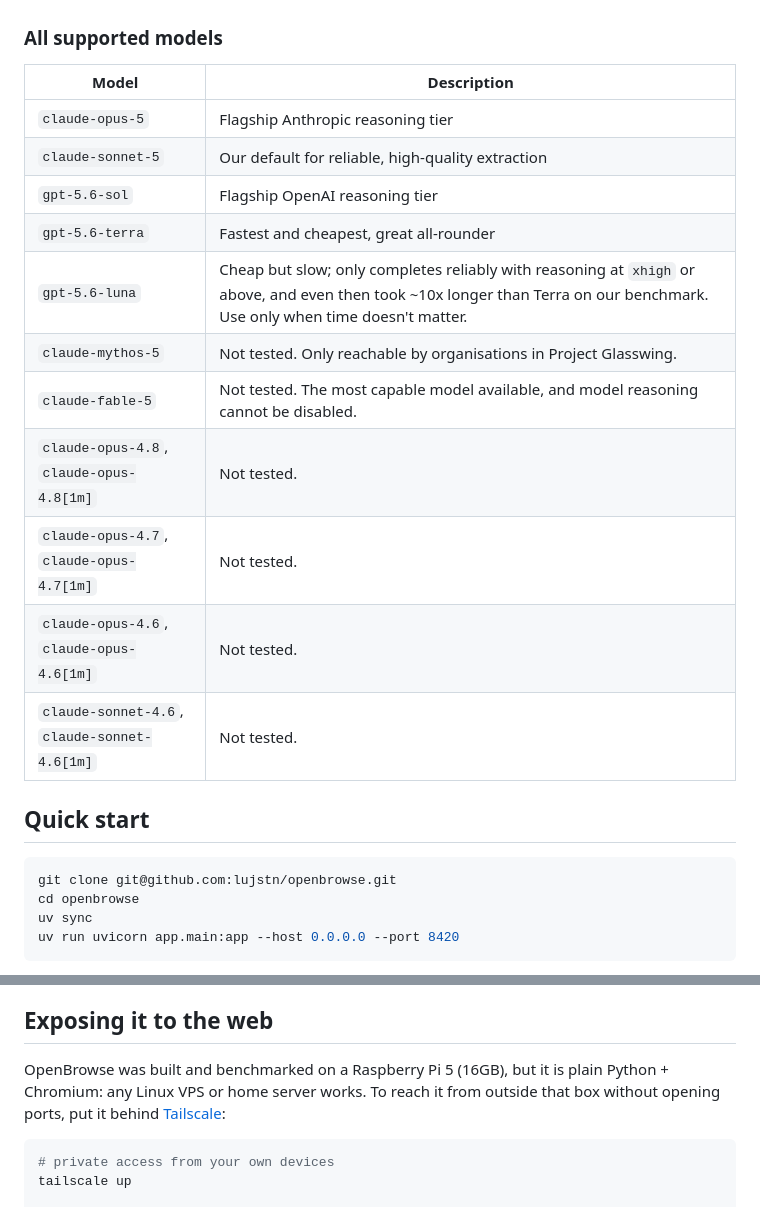
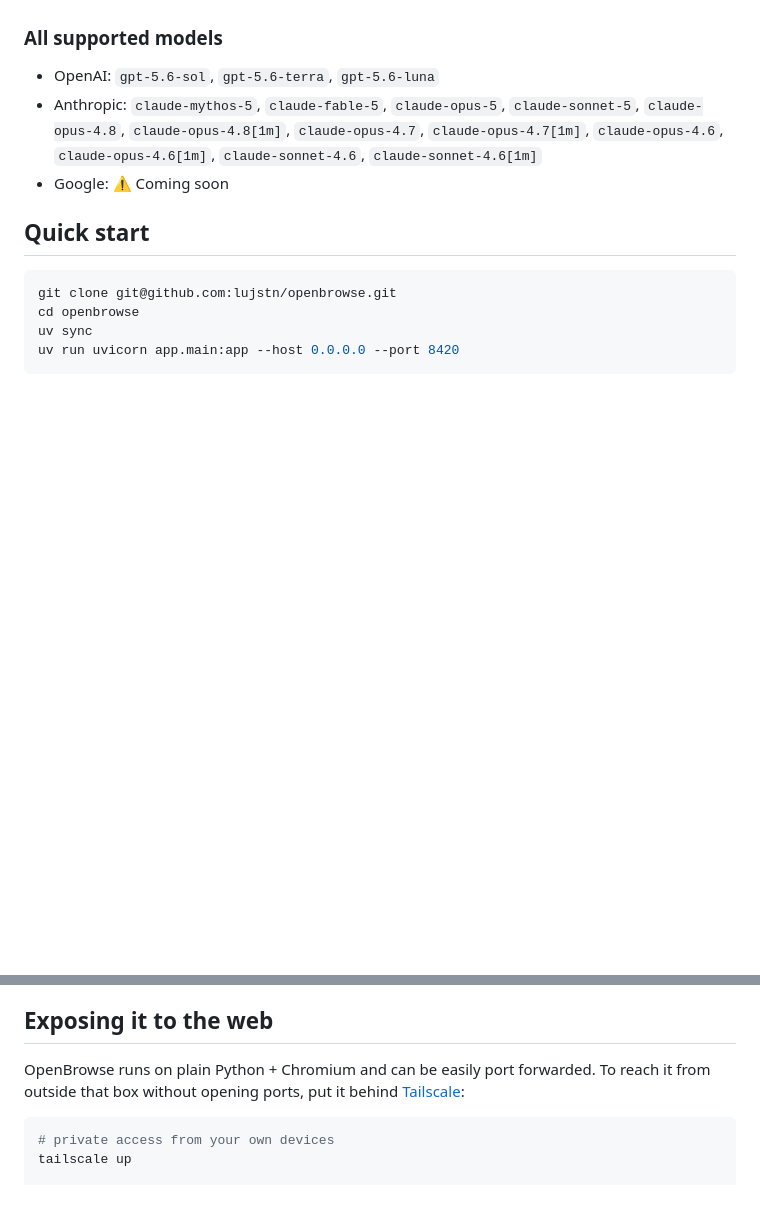
Before and after one commit to lujstn/openbrowse, a Markdown page: README.md, 2 parts joined by grey strips. Rendered like a GitHub page; blank space fills up the shorter version.

````diff
--- a/README.md
+++ b/README.md
@@ -52,19 +62,9 @@ OpenBrowse separates two kinds of reasoning. **Browser thinking** is our way of
 
 ### All supported models
 
-| Model | Description |
-| --- | --- |
-| `claude-opus-5` | Flagship Anthropic reasoning tier |
-| `claude-sonnet-5` | Our default for reliable, high-quality extraction |
-| `gpt-5.6-sol` | Flagship OpenAI reasoning tier |
-| `gpt-5.6-terra` | Fastest and cheapest, great all-rounder |
-| `gpt-5.6-luna` | Cheap but slow; only completes reliably with reasoning at `xhigh` or above, and even then took ~10x longer than Terra on our benchmark. Use only when time doesn't matter. |
-| `claude-mythos-5` | Not tested. Only reachable by organisations in Project Glasswing. |
-| `claude-fable-5` | Not tested. The most capable model available, and model reasoning cannot be disabled. |
-| `claude-opus-4.8`, `claude-opus-4.8[1m]` | Not tested. |
-| `claude-opus-4.7`, `claude-opus-4.7[1m]` | Not tested. |
-| `claude-opus-4.6`, `claude-opus-4.6[1m]` | Not tested. |
-| `claude-sonnet-4.6`, `claude-sonnet-4.6[1m]` | Not tested. |
+- OpenAI: `gpt-5.6-sol`, `gpt-5.6-terra`, `gpt-5.6-luna`
+- Anthropic: `claude-mythos-5`, `claude-fable-5`, `claude-opus-5`, `claude-sonnet-5`, `claude-opus-4.8`, `claude-opus-4.8[1m]`, `claude-opus-4.7`, `claude-opus-4.7[1m]`, `claude-opus-4.6`, `claude-opus-4.6[1m]`, `claude-sonnet-4.6`, `claude-sonnet-4.6[1m]`
+- Google: ⚠️ Coming soon
 
 ## Quick start
 
@@ -98,7 +98,7 @@ Full installation (Raspberry Pi system packages, Xvfb + VNC live view, systemd s
 
 ## Exposing it to the web
 
-OpenBrowse was built and benchmarked on a Raspberry Pi 5 (16GB), but it is plain Python + Chromium: any Linux VPS or home server works. To reach it from outside that box without opening ports, put it behind [Tailscale](https://tailscale.com/):
+OpenBrowse runs on plain Python + Chromium and can be easily port forwarded. To reach it from outside that box without opening ports, put it behind [Tailscale](https://tailscale.com/):
 
 ```bash
 # private access from your own devices
````
Also changed, not shown: other parts of README.md (+20 -10 lines).
